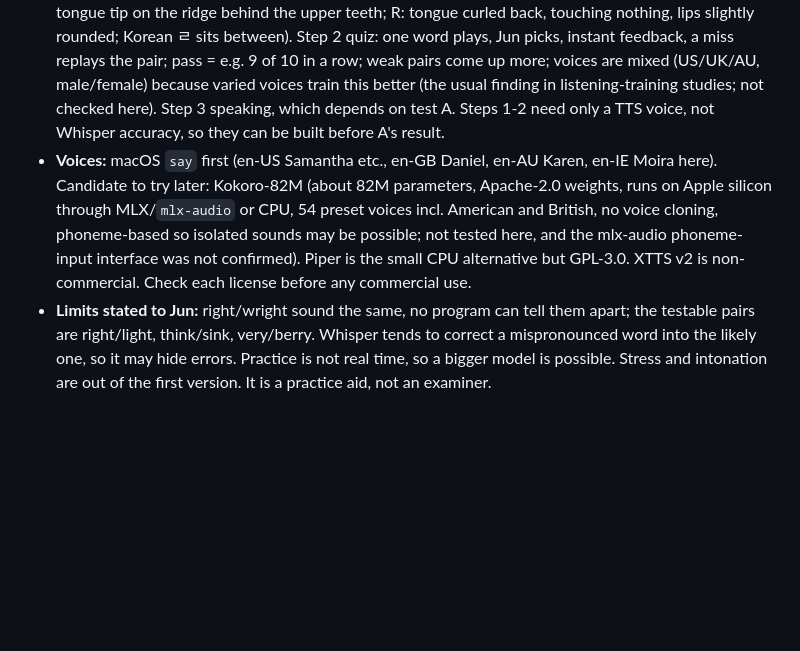
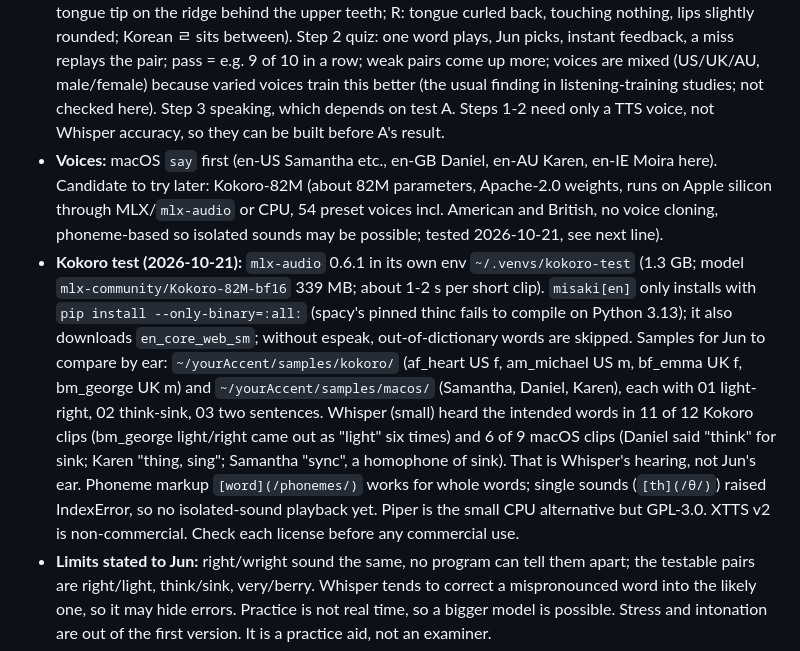
Before and after one commit to junchee/secondchair, a Markdown page: CLAUDE.md, the part around the change. GitHub-like rendering; blank space fills up the shorter version.

Commit message:
CLAUDE.md: Kokoro voice test result for yourAccent
Co-Authored-By: Claude Sonnet 5.5 <noreply@anthropic.com>

```diff
--- a/CLAUDE.md
+++ b/CLAUDE.md
@@ -65,7 +65,8 @@ Jun's idea: read a prepared script (his own lecture material can be uploaded), t
 - **Menu (proposed, Jun saw it):** four tabs. 1 Material: paste or upload text/PDF, sentences split and editable, saved list. 2 Practice: sentence, Listen (right sound), Speak (record), Slower, Next, Again; words marked right / doubtful / wrong; tap a wrong word to hear right and own sound alternately; suggested words and short sentences with the same sound. 3 Review: today's review list (saved words, sentences, expressions), sounds often missed (L/R, th ...) with counts, Save / Pin / Delete. 4 Settings: voice and speed, mic, strictness, what to keep.
 - **Saved practice memory (Jun's request 2026-10-21):** missed words, sentences and expressions are saved and brought back the next time yourAccent opens; a "today's review" list comes first. Items are added automatically from misses and by a Save button on any word, sentence or expression Jun wants to keep. Simple spaced review: shown again after 1, 3, 7 and 14 days; an item leaves the list after it is read right several times in a row (3 as a start); it can be pinned or deleted by hand. Stored as text in yourAccent's own data folder on that Mac (outside the repo, e.g. `~/yourAccent/`), with export and delete-all. Audio: Jun's recordings are deleted when the session ends by default; a setting keeps his own sound of missed words so he can compare later. Nothing leaves the Mac except a few missed words for the practice-word suggestions (Qwen via OpenRouter, same ZDR rules); the whole script never goes to the LLM. Family members use their own key and have their own data folder.
 - **Ear training first (Jun's request 2026-10-21: "light and right, repeated until I understand the difference"):** minimal pairs (right/light, think/sink, very/berry, ship/sheep, coffee/copy, vine/wine, bad/bed). Step 1 hear the pair slowly then normally, with a short Korean note on tongue and lips (L: tongue tip on the ridge behind the upper teeth; R: tongue curled back, touching nothing, lips slightly rounded; Korean ㄹ sits between). Step 2 quiz: one word plays, Jun picks, instant feedback, a miss replays the pair; pass = e.g. 9 of 10 in a row; weak pairs come up more; voices are mixed (US/UK/AU, male/female) because varied voices train this better (the usual finding in listening-training studies; not checked here). Step 3 speaking, which depends on test A. Steps 1-2 need only a TTS voice, not Whisper accuracy, so they can be built before A's result.
-- **Voices:** macOS `say` first (en-US Samantha etc., en-GB Daniel, en-AU Karen, en-IE Moira here). Candidate to try later: Kokoro-82M (about 82M parameters, Apache-2.0 weights, runs on Apple silicon through MLX/`mlx-audio` or CPU, 54 preset voices incl. American and British, no voice cloning, phoneme-based so isolated sounds may be possible; not tested here, and the mlx-audio phoneme-input interface was not confirmed). Piper is the small CPU alternative but GPL-3.0. XTTS v2 is non-commercial. Check each license before any commercial use.
+- **Voices:** macOS `say` first (en-US Samantha etc., en-GB Daniel, en-AU Karen, en-IE Moira here). Candidate to try later: Kokoro-82M (about 82M parameters, Apache-2.0 weights, runs on Apple silicon through MLX/`mlx-audio` or CPU, 54 preset voices incl. American and British, no voice cloning, phoneme-based so isolated sounds may be possible; tested 2026-10-21, see next line).
+- **Kokoro test (2026-10-21):** `mlx-audio` 0.6.1 in its own env `~/.venvs/kokoro-test` (1.3 GB; model `mlx-community/Kokoro-82M-bf16` 339 MB; about 1-2 s per short clip). `misaki[en]` only installs with `pip install --only-binary=:all:` (spacy's pinned thinc fails to compile on Python 3.13); it also downloads `en_core_web_sm`; without espeak, out-of-dictionary words are skipped. Samples for Jun to compare by ear: `~/yourAccent/samples/kokoro/` (af_heart US f, am_michael US m, bf_emma UK f, bm_george UK m) and `~/yourAccent/samples/macos/` (Samantha, Daniel, Karen), each with 01 light-right, 02 think-sink, 03 two sentences. Whisper (small) heard the intended words in 11 of 12 Kokoro clips (bm_george light/right came out as "light" six times) and 6 of 9 macOS clips (Daniel said "think" for sink; Karen "thing, sing"; Samantha "sync", a homophone of sink). That is Whisper's hearing, not Jun's ear. Phoneme markup `[word](/phonemes/)` works for whole words; single sounds (`[th](/θ/)`) raised IndexError, so no isolated-sound playback yet. Piper is the small CPU alternative but GPL-3.0. XTTS v2 is non-commercial. Check each license before any commercial use.
 - **Limits stated to Jun:** right/wright sound the same, no program can tell them apart; the testable pairs are right/light, think/sink, very/berry. Whisper tends to correct a mispronounced word into the likely one, so it may hide errors. Practice is not real time, so a bigger model is possible. Stress and intonation are out of the first version. It is a practice aid, not an examiner.
 - **Phases:** A feasibility test first (Jun reads a few trap sentences, ideally a paragraph of his own script; show what Whisper heard per word with timestamps and confidence; `mlx_whisper.transcribe(word_timestamps=True)` does return a probability per word: checked 2026-10-21 with `say`-made audio, where light/right was told apart and "sink the think" came back as "think the thing", i.e. Whisper does auto-correct). The script exists: `youraccent/diagnose.py` (`.venv/bin/python -m youraccent.diagnose`; options `--text FILE`, `--max`, `--model small|turbo`, `--mic`, `--keep`, `--replay DIR`, `--doubt`, `--list-mics`; built-in L/R, th, B/V, F/P ... sentences in `youraccent/sentences.py`). Tested offline only (comparison rules, sentence splitter, full `--replay` run on `say` audio); not yet run with Jun's voice. B the practice screens above. C phoneme-level judging with a phoneme model (about 1 GB, only if A is not good enough). Needs Jun to read aloud for A.
 - Name not checked for trademark or domain (fine for personal/family use).
```
